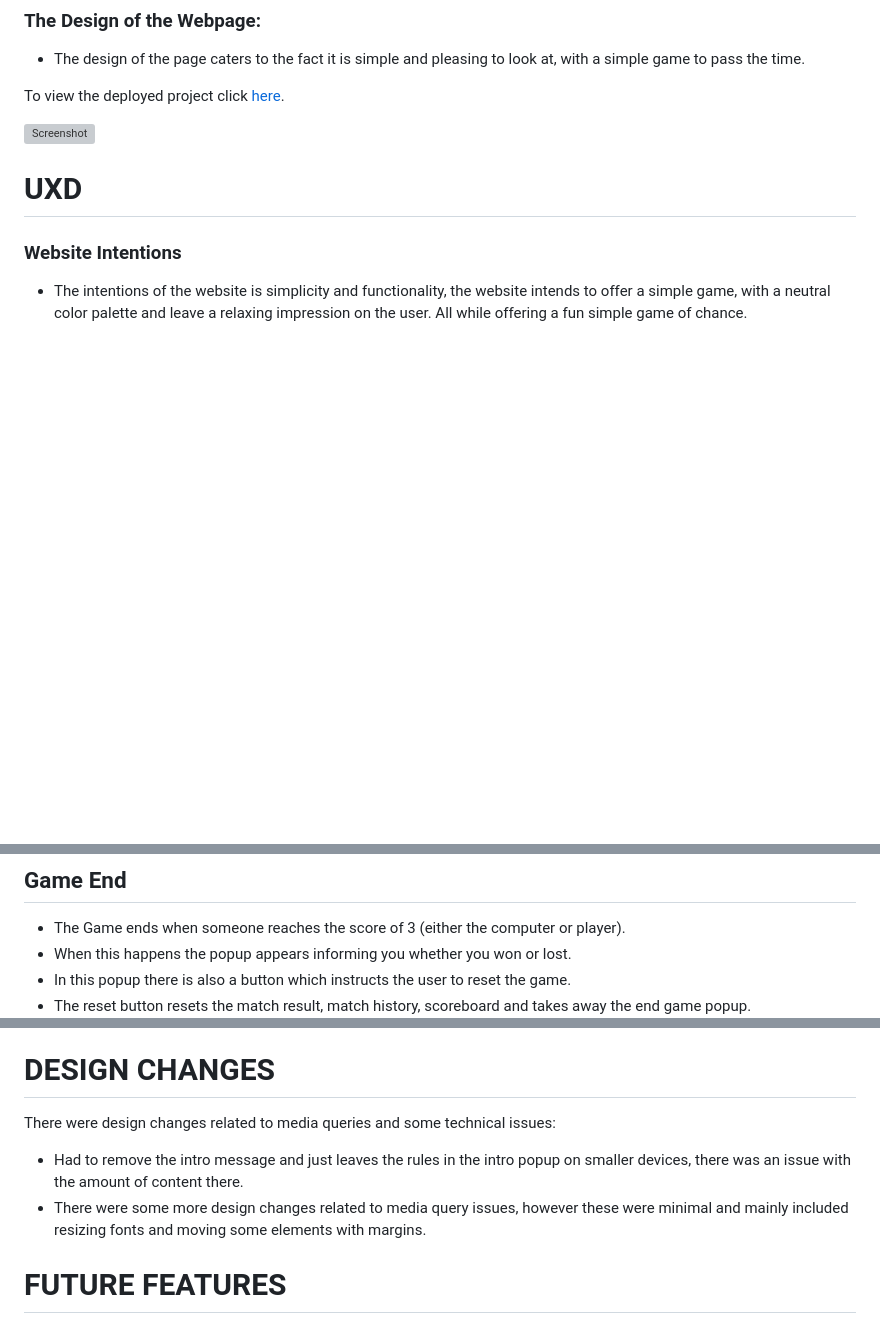
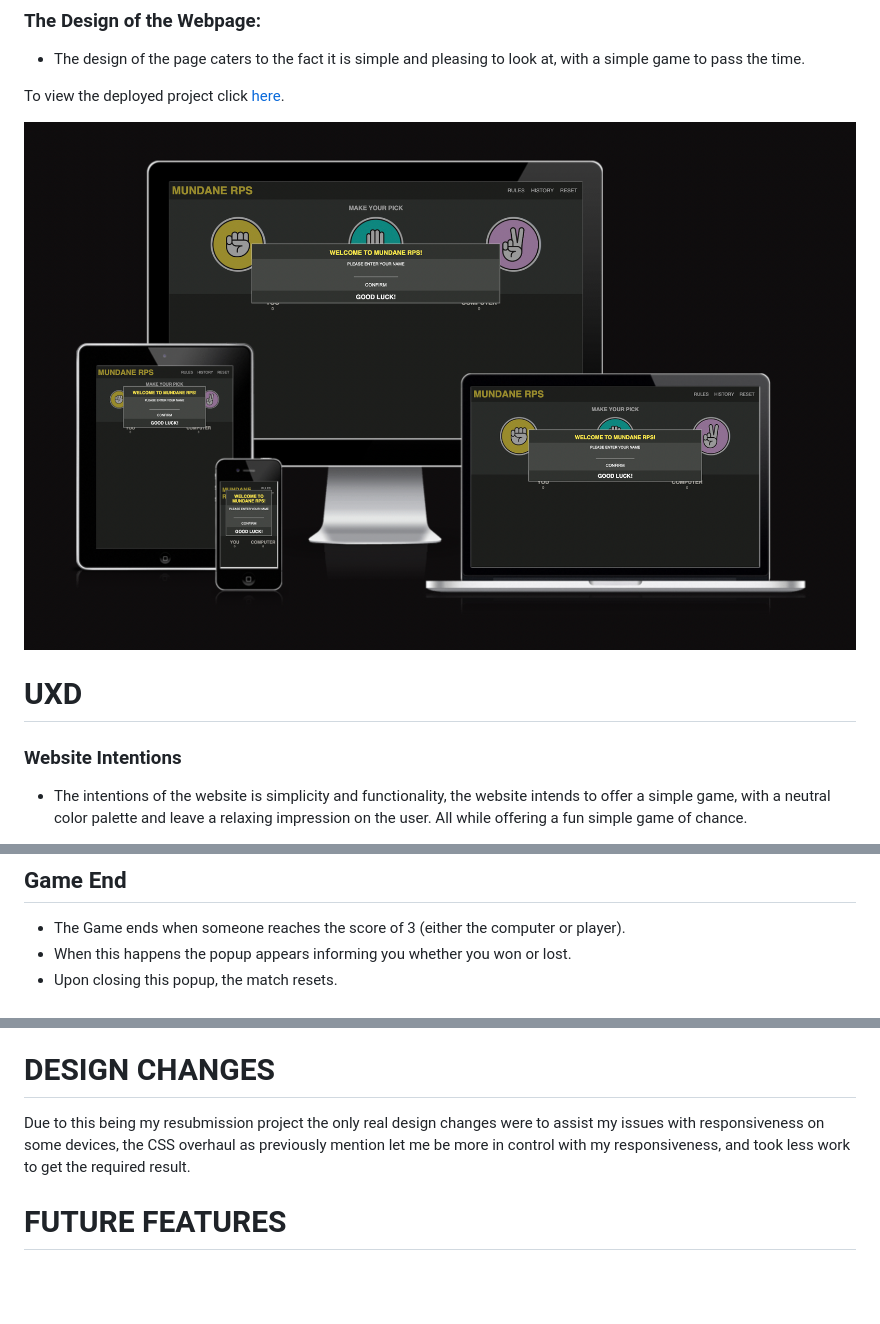
Before and after one commit to Sizimon/P2-Resub, a Markdown page: README.md, 3 parts joined by grey strips. Drawn GitHub-style; blank space fills up the shorter version; grey boxes are pictures that could not be loaded.

Commit message:
FINAL: Final readme adjustments

```diff
--- a/README.md
+++ b/README.md
@@ -15,7 +15,7 @@ These are some functions to look for.
 
 To view the deployed project click [here](https://sizimon.github.io/P2-Resub/).
 
-![Screenshot](readme-images/responsiveness.png)
+![Screenshot](readme-images/resposiveness.png)
 
 
 
@@ -80,8 +80,7 @@ To view the deployed project click [here](https://sizimon.github.io/P2-Resub/).
 ## Game End
 * The Game ends when someone reaches the score of 3 (either the computer or player).
 * When this happens the popup appears informing you whether you won or lost.
-* In this popup there is also a button which instructs the user to reset the game.
-* The reset button resets the match result, match history, scoreboard and takes away the end game popup.
+* Upon closing this popup, the match resets.
 ![Screenshot](readme-images/match-over.png)
 
 # Navigation Bar Elements
@@ -101,9 +100,7 @@ To view the deployed project click [here](https://sizimon.github.io/P2-Resub/).
 
 
 # DESIGN CHANGES
-There were design changes related to media queries and some technical issues:
-* Had to remove the intro message and just leaves the rules in the intro popup on smaller devices, there was an issue with the amount of content there.
-* There were some more design changes related to media query issues, however these were minimal and mainly included resizing fonts and moving some elements with margins.
+Due to this being my resubmission project the only real design changes were to assist my issues with responsiveness on some devices, the CSS overhaul as previously mention let me be more in control with my responsiveness, and took less work to get the required result.
 
 
 
```
